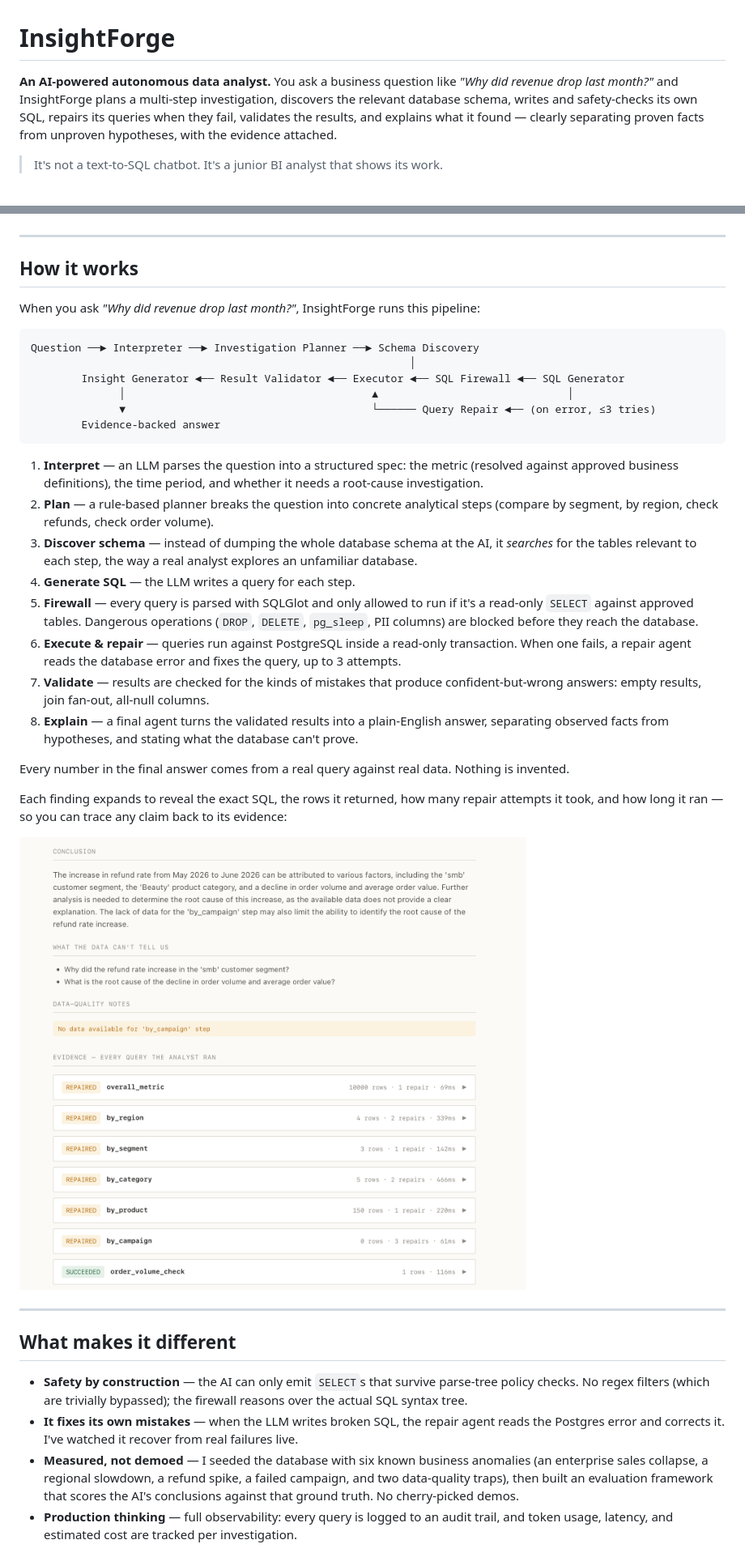
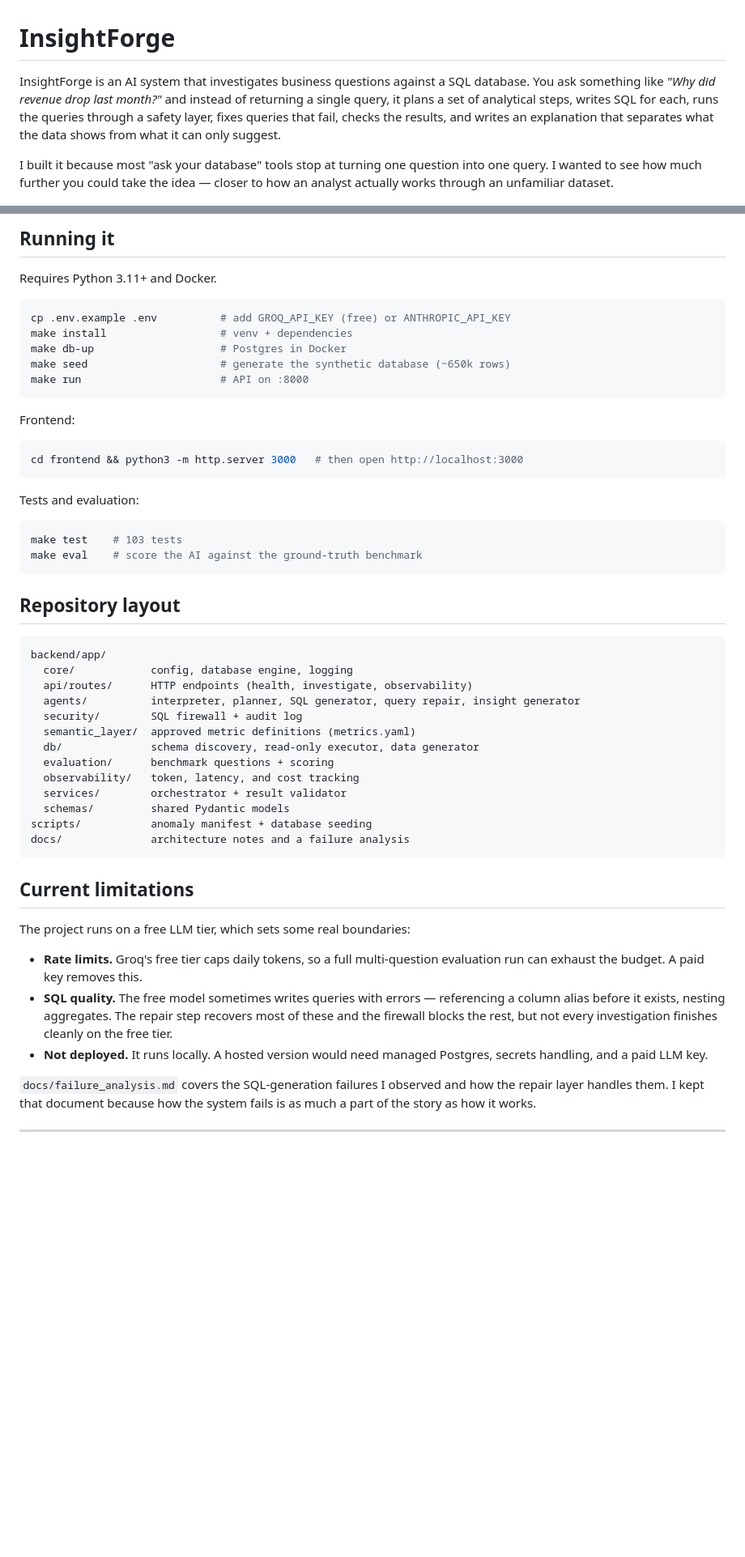
Before and after one commit to Pace200413/insightforge, a Markdown page: README.md, 2 parts joined by grey strips. Shown at 81% size. GitHub-like rendering; blank space fills up the shorter version.

Commit message:
docs: rewrite README in plainer voice

````diff
--- a/README.md
+++ b/README.md
@@ -1,8 +1,8 @@
 # InsightForge
 
-**An AI-powered autonomous data analyst.** You ask a business question like *"Why did revenue drop last month?"* and InsightForge plans a multi-step investigation, discovers the relevant database schema, writes and safety-checks its own SQL, repairs its queries when they fail, validates the results, and explains what it found — clearly separating proven facts from unproven hypotheses, with the evidence attached.
+InsightForge is an AI system that investigates business questions against a SQL database. You ask something like *"Why did revenue drop last month?"* and instead of returning a single query, it plans a set of analytical steps, writes SQL for each, runs the queries through a safety layer, fixes queries that fail, checks the results, and writes an explanation that separates what the data shows from what it can only suggest.
 
-> It's not a text-to-SQL chatbot. It's a junior BI analyst that shows its work.
+I built it because most "ask your database" tools stop at turning one question into one query. I wanted to see how much further you could take the idea — closer to how an analyst actually works through an unfamiliar dataset.
 
 ![InsightForge investigating a business question](docs/demo.png)
 
@@ -16,40 +52,55 @@ The most interesting engineering wasn't the AI itself. It was everything around
+## Running it
+
+Requires Python 3.11+ and Docker.
+
+```bash
+cp .env.example .env          # add GROQ_API_KEY (free) or ANTHROPIC_API_KEY
+make install                  # venv + dependencies
+make db-up                    # Postgres in Docker
+make seed                     # generate the synthetic database (~650k rows)
+make run                      # API on :8000
+```
+
+Frontend:
+
+```bash
+cd frontend && python3 -m http.server 3000   # then open http://localhost:3000
+```
+
+Tests and evaluation:
+
+```bash
+make test    # 103 tests
+make eval    # score the AI against the ground-truth benchmark
+```
+
+## Repository layout
+
+```
+backend/app/
+  core/            config, database engine, logging
+  api/routes/      HTTP endpoints (health, investigate, observability)
+  agents/          interpreter, planner, SQL generator, query repair, insight generator
+  security/        SQL firewall + audit log
+  semantic_layer/  approved metric definitions (metrics.yaml)
+  db/              schema discovery, read-only executor, data generator
+  evaluation/      benchmark questions + scoring
+  observability/   token, latency, and cost tracking
+  services/        orchestrator + result validator
+  schemas/         shared Pydantic models
+scripts/           anomaly manifest + database seeding
+docs/              architecture notes and a failure analysis
+```
+
+## Current limitations
+
+The project runs on a free LLM tier, which sets some real boundaries:
+
+- **Rate limits.** Groq's free tier caps daily tokens, so a full multi-question evaluation run can exhaust the budget. A paid key removes this.
+- **SQL quality.** The free model sometimes writes queries with errors — referencing a column alias before it exists, nesting aggregates. The repair step recovers most of these and the firewall blocks the rest, but not every investigation finishes cleanly on the free tier.
+- **Not deployed.** It runs locally. A hosted version would need managed Postgres, secrets handling, and a paid LLM key.
+
+`docs/failure_analysis.md` covers the SQL-generation failures I observed and how the repair layer handles them. I kept that document because how the system fails is as much a part of the story as how it works.
 
 ---
 
-## How it works
-
-When you ask *"Why did revenue drop last month?"*, InsightForge runs this pipeline:
-
-```
-Question ──► Interpreter ──► Investigation Planner ──► Schema Discovery
-                                                            │
-        Insight Generator ◄── Result Validator ◄── Executor ◄── SQL Firewall ◄── SQL Generator
-              │                                       ▲                              │
-              ▼                                       └────── Query Repair ◄── (on error, ≤3 tries)
-        Evidence-backed answer
-```
-
-1. **Interpret** — an LLM parses the question into a structured spec: the metric (resolved against approved business definitions), the time period, and whether it needs a root-cause investigation.
-2. **Plan** — a rule-based planner breaks the question into concrete analytical steps (compare by segment, by region, check refunds, check order volume).
-3. **Discover schema** — instead of dumping the whole database schema at the AI, it *searches* for the tables relevant to each step, the way a real analyst explores an unfamiliar database.
-4. **Generate SQL** — the LLM writes a query for each step.
-5. **Firewall** — every query is parsed with SQLGlot and only allowed to run if it's a read-only `SELECT` against approved tables. Dangerous operations (`DROP`, `DELETE`, `pg_sleep`, PII columns) are blocked before they reach the database.
-6. **Execute & repair** — queries run against PostgreSQL inside a read-only transaction. When one fails, a repair agent reads the database error and fixes the query, up to 3 attempts.
-7. **Validate** — results are checked for the kinds of mistakes that produce confident-but-wrong answers: empty results, join fan-out, all-null columns.
-8. **Explain** — a final agent turns the validated results into a plain-English answer, separating observed facts from hypotheses, and stating what the database can't prove.
-
-Every number in the final answer comes from a real query against real data. Nothing is invented.
-
-Each finding expands to reveal the exact SQL, the rows it returned, how many repair attempts it took, and how long it ran — so you can trace any claim back to its evidence:
-
-![The evidence panel — every query the analyst ran](docs/evidence.png)
-
----
-
-## What makes it different
-
-- **Safety by construction** — the AI can only emit `SELECT`s that survive parse-tree policy checks. No regex filters (which are trivially bypassed); the firewall reasons over the actual SQL syntax tree.
-- **It fixes its own mistakes** — when the LLM writes broken SQL, the repair agent reads the Postgres error and corrects it. I've watched it recover from real failures live.
-- **Measured, not demoed** — I seeded the database with six known business anomalies (an enterprise sales collapse, a regional slowdown, a refund spike, a failed campaign, and two data-quality traps), then built an evaluation framework that scores the AI's conclusions against that ground truth. No cherry-picked demos.
-- **Production thinking** — full observability: every query is logged to an audit trail, and token usage, latency, and estimated cost are tracked per investigation.
-
````
Also changed, not shown: other parts of README.md (+41 -93 lines).
